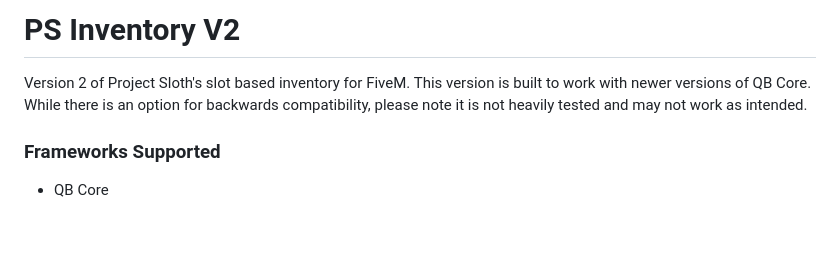
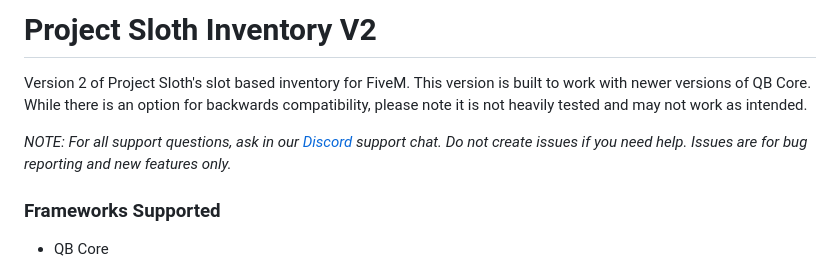
Before and after one commit to Project-Sloth/ps-inventory-v2, a Markdown page: README.md, the part around the change. Drawn GitHub-style; blank space fills up the shorter version.

```diff
--- a/README.md
+++ b/README.md
@@ -1,6 +1,8 @@
-# PS Inventory V2
+# Project Sloth Inventory V2
 
 Version 2 of Project Sloth's slot based inventory for FiveM. This version is built to work with newer versions of QB Core. While there is an option for backwards compatibility, please note it is not heavily tested and may not work as intended.
+
+*NOTE: For all support questions, ask in our [Discord](https://www.discord.gg/projectsloth) support chat. Do not create issues if you need help. Issues are for bug reporting and new features only.*
 
 ### Frameworks Supported
 - QB Core
```
